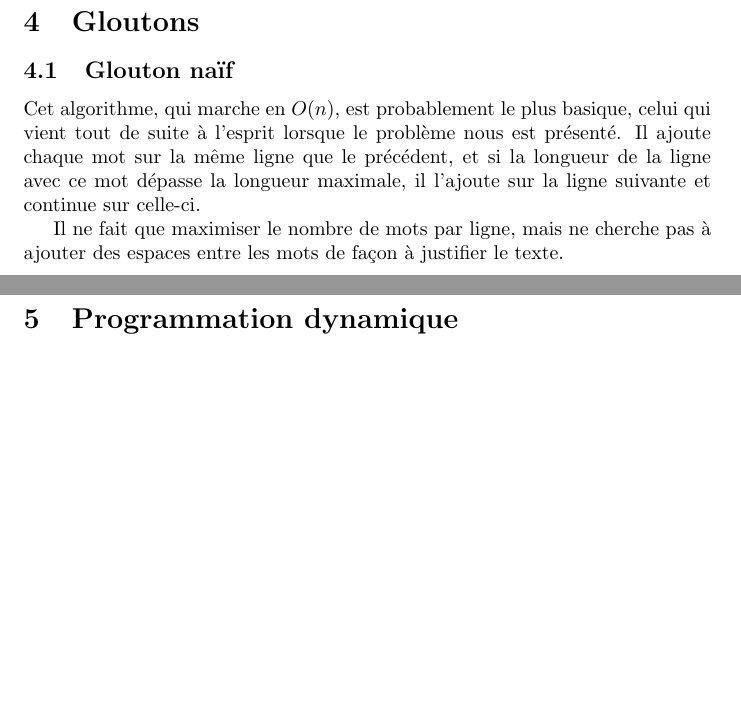
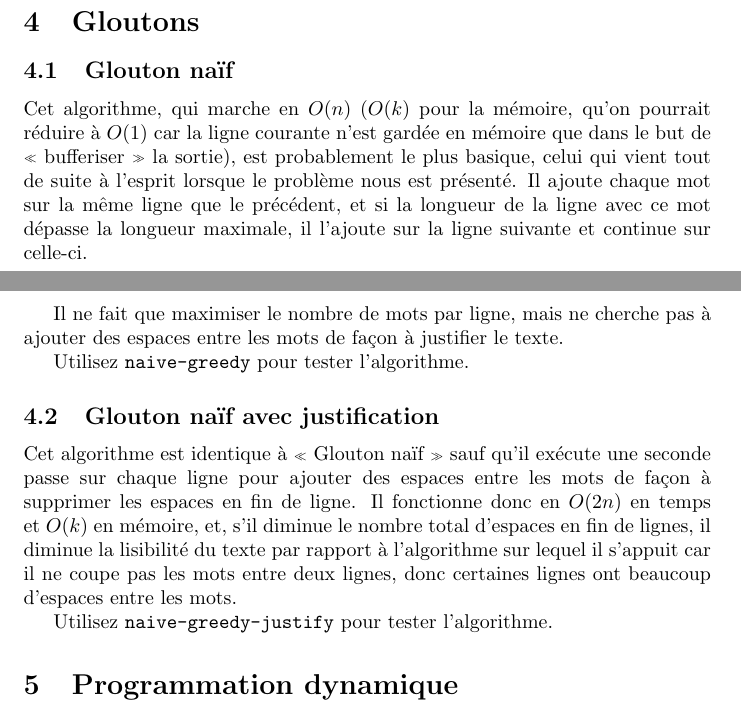
Before and after one commit to bfontaine/M1Algo, a LaTeX document (docs/rapport.tex): two parts of pages 2 and 3 of 3, joined at a grey line, cut so that both start at the same text, the shorter picture padded with empty space. Compiled offline with pdfLaTeX.

Commit message:
'naive greedy justifying' algo added to report

```diff
--- a/docs/rapport.tex
+++ b/docs/rapport.tex
@@ -94,14 +94,30 @@ longueur du texte en entrée ($n$) et de la largeur maximale d'une ligne ($k$).
 
 \subsection{Glouton naïf}
 
-Cet algorithme, qui marche en $O(n)$, est probablement le plus basique, celui
-qui vient tout de suite à l'esprit lorsque le problème nous est présenté. Il
-ajoute chaque mot sur la même ligne que le précédent, et si la longueur de la
-ligne avec ce mot dépasse la longueur maximale, il l'ajoute sur la ligne
-suivante et continue sur celle-ci.
+Cet algorithme, qui marche en $O(n)$ ($O(k)$ pour la mémoire, qu'on pourrait
+réduire à $O(1)$ car la ligne courante n'est gardée en mémoire que dans le but
+de « bufferiser » la sortie), est probablement le plus basique, celui qui vient
+tout de suite à l'esprit lorsque le problème nous est présenté. Il ajoute chaque
+mot sur la même ligne que le précédent, et si la longueur de la ligne avec ce
+mot dépasse la longueur maximale, il l'ajoute sur la ligne suivante et continue
+sur celle-ci.
 
 Il ne fait que maximiser le nombre de mots par ligne, mais ne cherche pas à
 ajouter des espaces entre les mots de façon à justifier le texte.
+
+Utilisez \verb|naive-greedy| pour tester l’algorithme.
+
+\subsection{Glouton naïf avec justification}
+
+Cet algorithme est identique à « Glouton naïf » sauf qu'il exécute une seconde
+passe sur chaque ligne pour ajouter des espaces entre les mots de façon à
+supprimer les espaces en fin de ligne. Il fonctionne donc en $O(2n)$ en temps et
+$O(k)$ en mémoire, et, s'il diminue le nombre total d'espaces en fin de lignes,
+il diminue la lisibilité du texte par rapport à l'algorithme sur lequel il
+s'appuit car il ne coupe pas les mots entre deux lignes, donc certaines lignes
+ont beaucoup d'espaces entre les mots.
+
+Utilisez \verb|naive-greedy-justify| pour tester l’algorithme.
 
 \section{Programmation dynamique}
 
```
